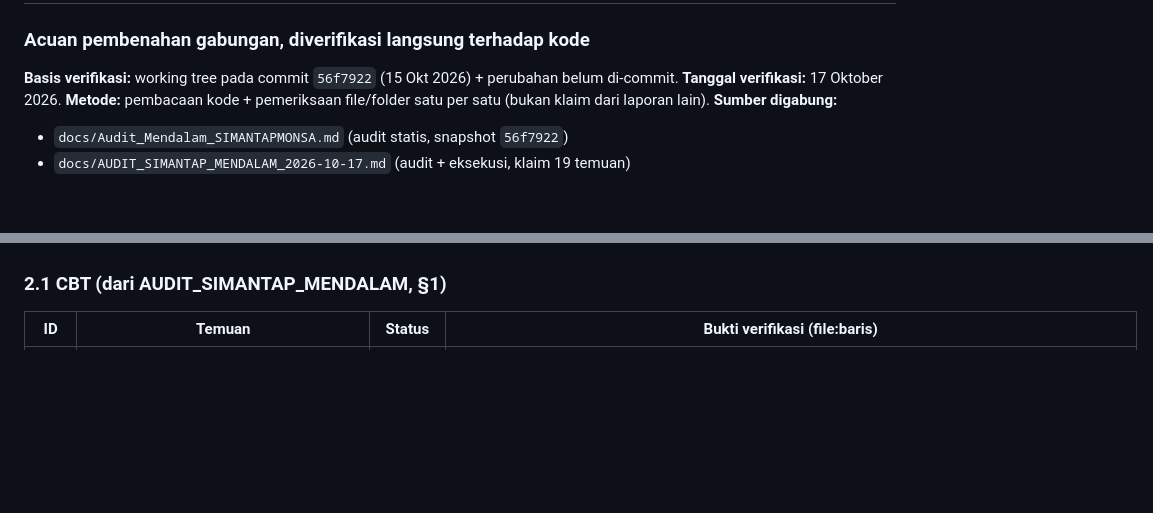
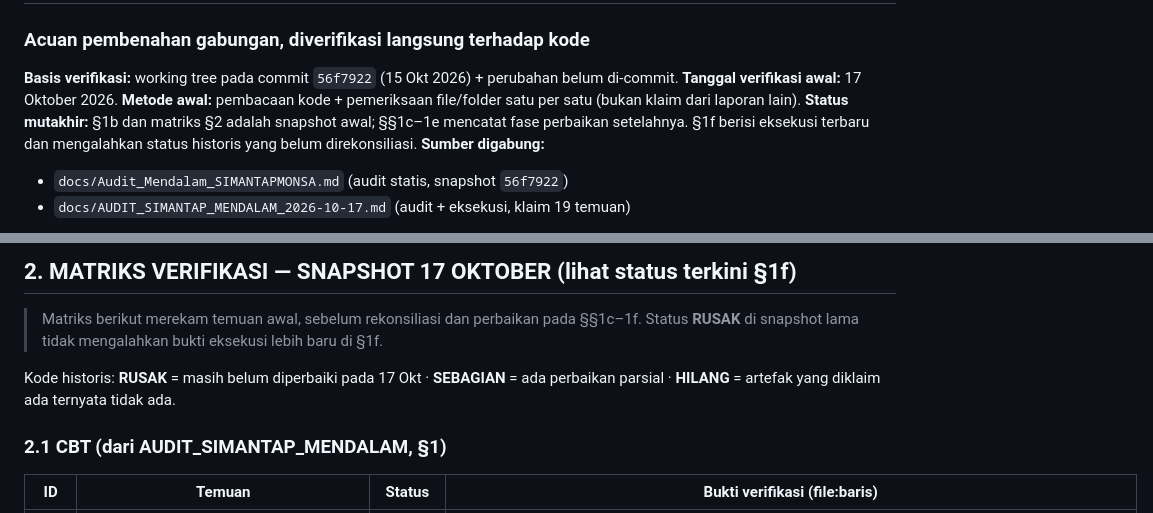
Before and after one commit to amhyer/simantapmonsa, a Markdown page: docs/RENCANA_PERBAIKAN_VERIFIED.md, 2 parts joined by grey strips. GitHub-like rendering; blank space fills up the shorter version.

Commit message:
Catat hasil verifikasi asesmen pada rencana utama
Co-authored-by: arena-agent <297053741+arena-agent@users.noreply.github.com>

```diff
--- a/docs/RENCANA_PERBAIKAN_VERIFIED.md
+++ b/docs/RENCANA_PERBAIKAN_VERIFIED.md
@@ -3,8 +3,9 @@
 ### Acuan pembenahan gabungan, diverifikasi langsung terhadap kode
 
 **Basis verifikasi:** working tree pada commit `56f7922` (15 Okt 2026) + perubahan belum di-commit.
-**Tanggal verifikasi:** 17 Oktober 2026.
-**Metode:** pembacaan kode + pemeriksaan file/folder satu per satu (bukan klaim dari laporan lain).
+**Tanggal verifikasi awal:** 17 Oktober 2026.
+**Metode awal:** pembacaan kode + pemeriksaan file/folder satu per satu (bukan klaim dari laporan lain).
+**Status mutakhir:** §1b dan matriks §2 adalah snapshot awal; §§1c–1e mencatat fase perbaikan setelahnya. §1f berisi eksekusi terbaru dan mengalahkan status historis yang belum direkonsiliasi.
 **Sumber digabung:**
 - `docs/Audit_Mendalam_SIMANTAPMONSA.md` (audit statis, snapshot `56f7922`)
 - `docs/AUDIT_SIMANTAP_MENDALAM_2026-10-17.md` (audit + eksekusi, klaim 19 temuan)
@@ -226,3 +268,9 @@ Kode: **RUSAK** = masih belum diperbaiki · **SEBAGIAN** = ada perbaikan parsial
+## 2. MATRIKS VERIFIKASI — SNAPSHOT 17 OKTOBER (lihat status terkini §1f)
+
+> Matriks berikut merekam temuan awal, sebelum rekonsiliasi dan perbaikan pada §§1c–1f. Status
+> **RUSAK** di snapshot lama tidak mengalahkan bukti eksekusi lebih baru di §1f.
+
+Kode historis: **RUSAK** = masih belum diperbaiki pada 17 Okt · **SEBAGIAN** = ada perbaikan parsial · **HILANG** = artefak yang diklaim ada ternyata tidak ada.
 
 ### 2.1 CBT (dari AUDIT_SIMANTAP_MENDALAM, §1)
 
```
Also changed, not shown: other parts of docs/RENCANA_PERBAIKAN_VERIFIED.md (+43 -2 lines).
